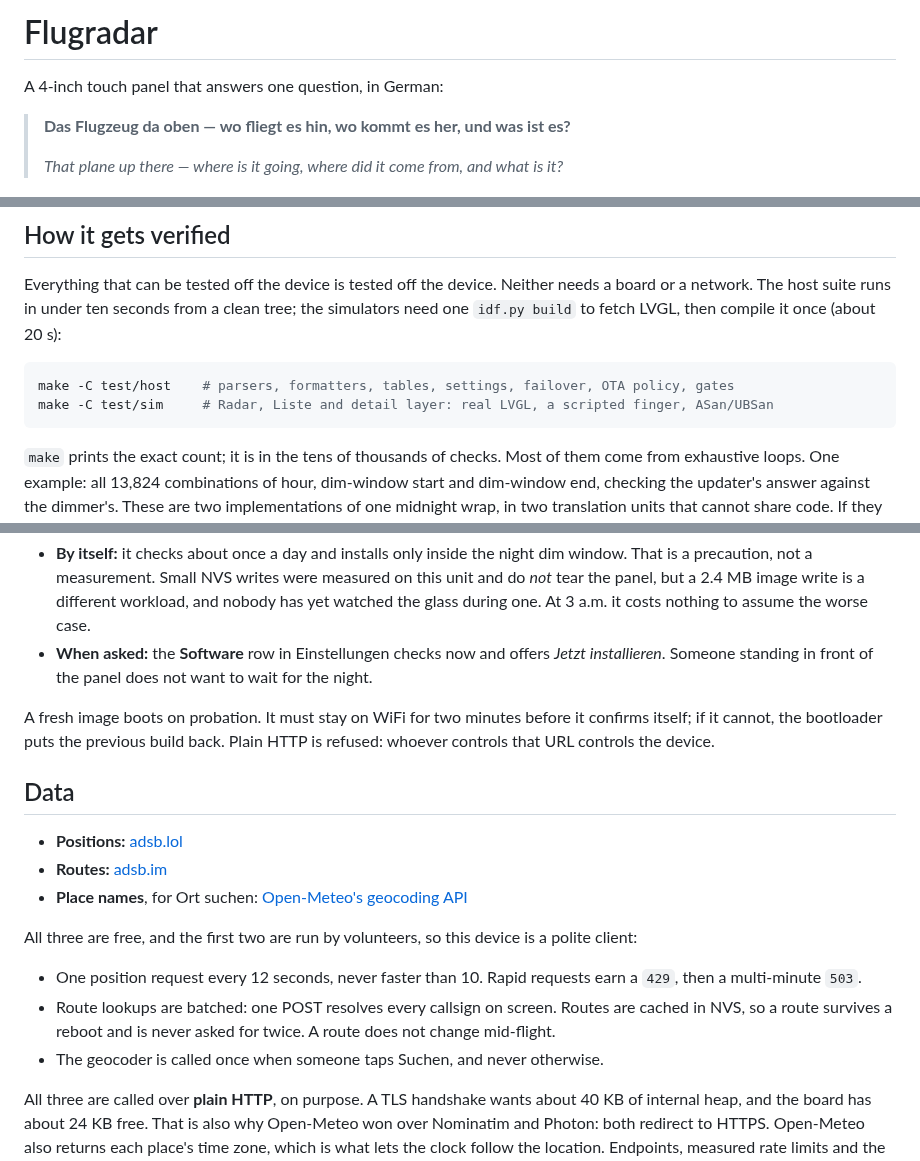
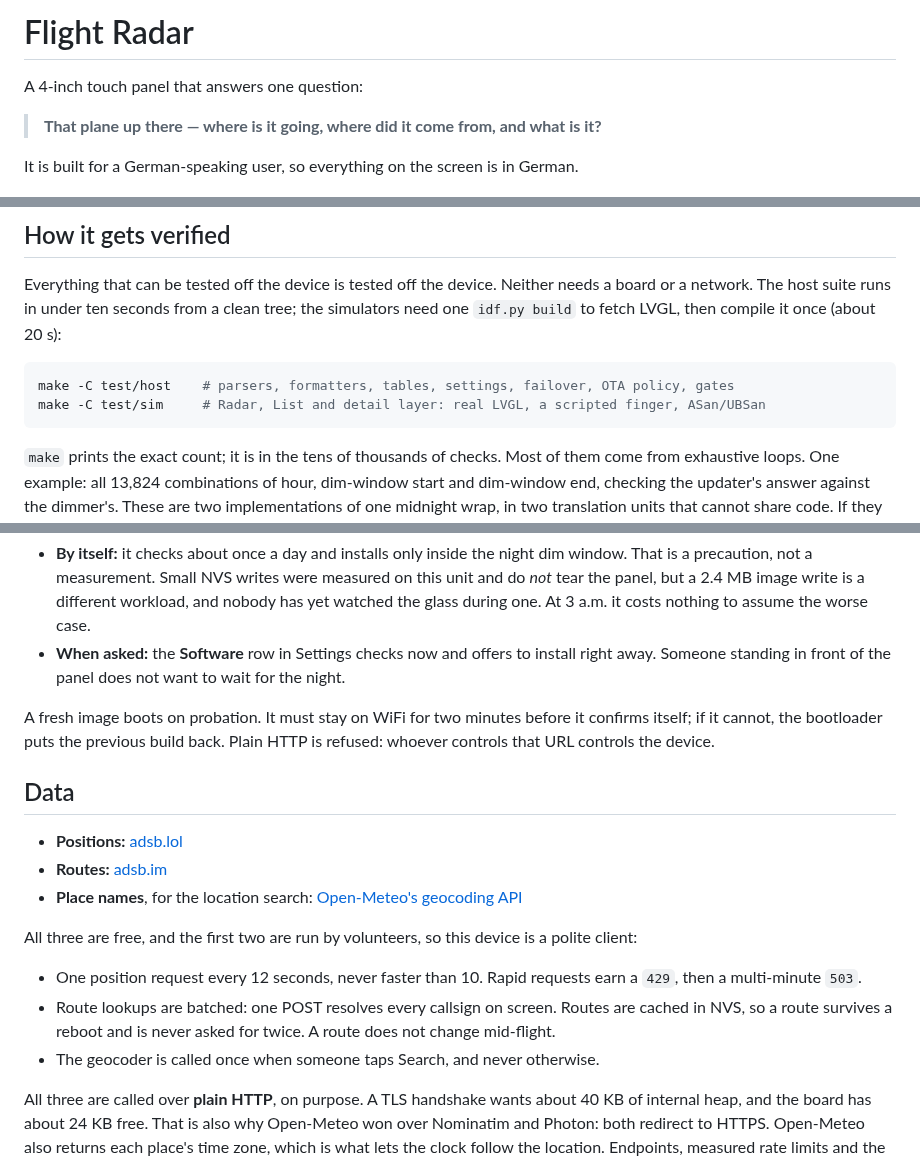
Before and after one commit to MonsJovis/esp-flight-monitor, a Markdown page: README.md, 3 parts joined by grey strips. Drawn GitHub-style.

````diff
--- a/README.md
+++ b/README.md
@@ -1,10 +1,10 @@
-# Flugradar
+# Flight Radar
 
-A 4-inch touch panel that answers one question, in German:
+A 4-inch touch panel that answers one question:
 
-> **Das Flugzeug da oben — wo fliegt es hin, wo kommt es her, und was ist es?**
->
-> *That plane up there — where is it going, where did it come from, and what is it?*
+> **That plane up there — where is it going, where did it come from, and what is it?**
+
+It is built for a German-speaking user, so everything on the screen is in German.
 
 ![Radar: twelve aircraft within 55 km, the nearest ringed and named along the bottom edge](docs/screens/radar.png)
 
@@ -187,7 +188,7 @@ need one `idf.py build` to fetch LVGL, then compile it once (about 20 s):
 
 ```bash
 make -C test/host    # parsers, formatters, tables, settings, failover, OTA policy, gates
-make -C test/sim     # Radar, Liste and detail layer: real LVGL, a scripted finger, ASan/UBSan
+make -C test/sim     # Radar, List and detail layer: real LVGL, a scripted finger, ASan/UBSan
 ```
 
 `make` prints the exact count; it is in the tens of thousands of checks. Most of them come
@@ -258,8 +259,8 @@ update the one already in Austria, which is the point.
   That is a precaution, not a measurement. Small NVS writes were measured on this unit and do
   *not* tear the panel, but a 2.4 MB image write is a different workload, and nobody has yet
   watched the glass during one. At 3 a.m. it costs nothing to assume the worse case.
-- **When asked:** the **Software** row in Einstellungen checks now and offers *Jetzt
-  installieren*. Someone standing in front of the panel does not want to wait for the night.
+- **When asked:** the **Software** row in Settings checks now and offers to install right
+  away. Someone standing in front of the panel does not want to wait for the night.
 
 A fresh image boots on probation. It must stay on WiFi for two minutes before it confirms
 itself; if it cannot, the bootloader puts the previous build back. Plain HTTP is refused:
@@ -269,7 +270,7 @@ whoever controls that URL controls the device.
 
 - **Positions:** [adsb.lol](https://adsb.lol)
 - **Routes:** [adsb.im](https://adsb.im)
-- **Place names**, for Ort suchen: [Open-Meteo's geocoding API](https://open-meteo.com/en/docs/geocoding-api)
+- **Place names**, for the location search: [Open-Meteo's geocoding API](https://open-meteo.com/en/docs/geocoding-api)
 
 All three are free, and the first two are run by volunteers, so this device is a polite
 client:
@@ -279,7 +280,7 @@ client:
 - Route lookups are batched: one POST resolves every callsign on screen. Routes are cached in
   NVS, so a route survives a reboot and is never asked for twice. A route does not change
   mid-flight.
-- The geocoder is called once when someone taps Suchen, and never otherwise.
+- The geocoder is called once when someone taps Search, and never otherwise.
 
 All three are called over **plain HTTP**, on purpose. A TLS handshake wants about 40 KB of
 internal heap, and the board has about 24 KB free. That is also why Open-Meteo won over
````
Also changed, not shown: other parts of README.md (+20 -19 lines), AGENTS.md (+4 -2 lines), docs/screens/4-einstellungen.png (deleted), docs/screens/5-einstellungen-fuss.png (deleted), docs/screens/6-wlan.png (deleted), docs/screens/detail-no-route.png (renamed from docs/screens/detail-ohne-route.png), docs/screens/list.png (renamed from docs/screens/liste.png), 1 other file.
